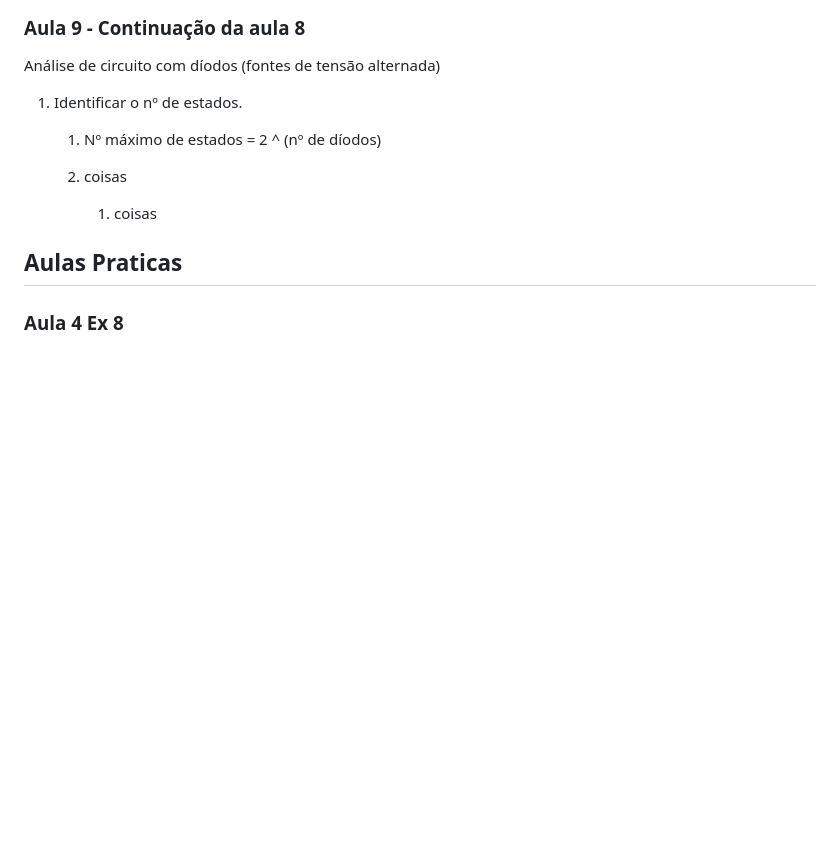
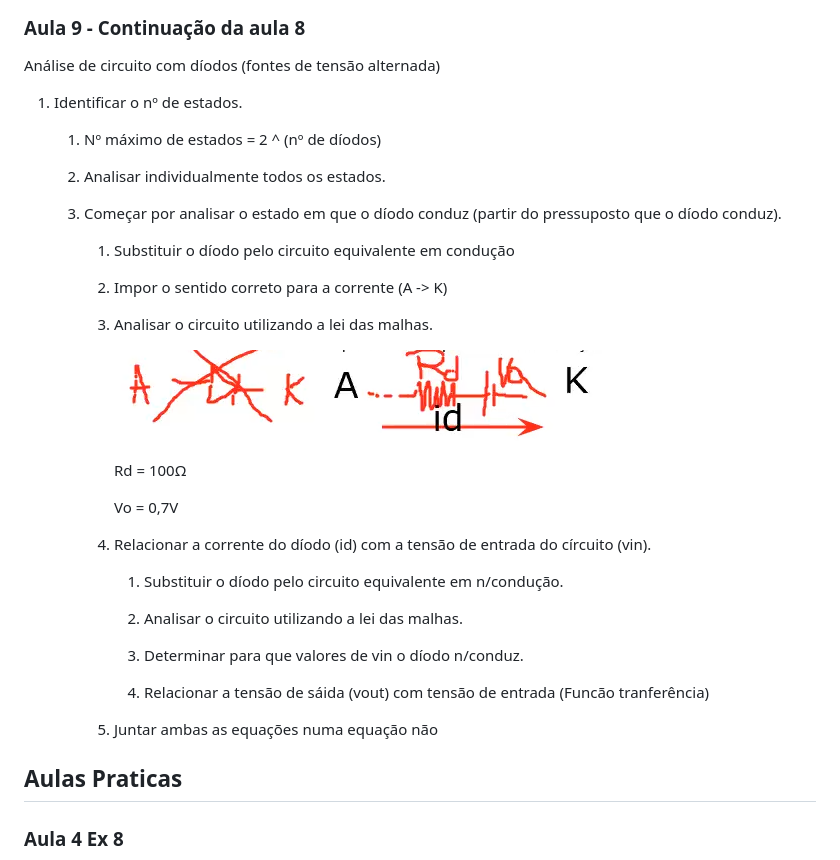
Before and after one commit to ISEC-estudantes/Math-notes, a Markdown page: notas.md, the part around the change. Drawn GitHub-style; pictures changed too: T9exemplo1.1.2.png (added); blank space fills up the shorter version.

Commit message:
algumas adições

```diff
--- a/notas.md
+++ b/notas.md
@@ -233,10 +233,36 @@ Análise de circuito com díodos (fontes de tensão alternada)
 
     1. Nº máximo de estados = 2 ^ (nº de díodos)
 
-    1. coisas
+    2. Analisar individualmente todos os estados.
 
-        1. coisas
+    3. Começar por analisar o estado em que o díodo conduz (partir do pressuposto que o díodo conduz).
 
+        1.  Substituir o díodo pelo circuito equivalente em condução
+
+
+
+        2.  Impor o sentido correto para a corrente (A -> K)
+
+        3.  Analisar o circuito utilizando a lei das malhas.
+
+              ![](T9exemplo1.1.2.png)
+
+               Rd = 100Ω
+
+               Vo = 0,7V
+
+
+        4. Relacionar a corrente do díodo (id) com a tensão de entrada do círcuito (vin).
+
+            1. Substituir o díodo pelo circuito equivalente em n/condução.
+
+            2. Analisar o circuito utilizando a lei das malhas.
+
+            3. Determinar para que valores de vin o díodo n/conduz.
+
+            4. Relacionar a tensão de sáida (vout) com tensão de entrada (Funcão tranferência)
+
+        5. Juntar ambas as equações numa equação não
 
 
 
```
